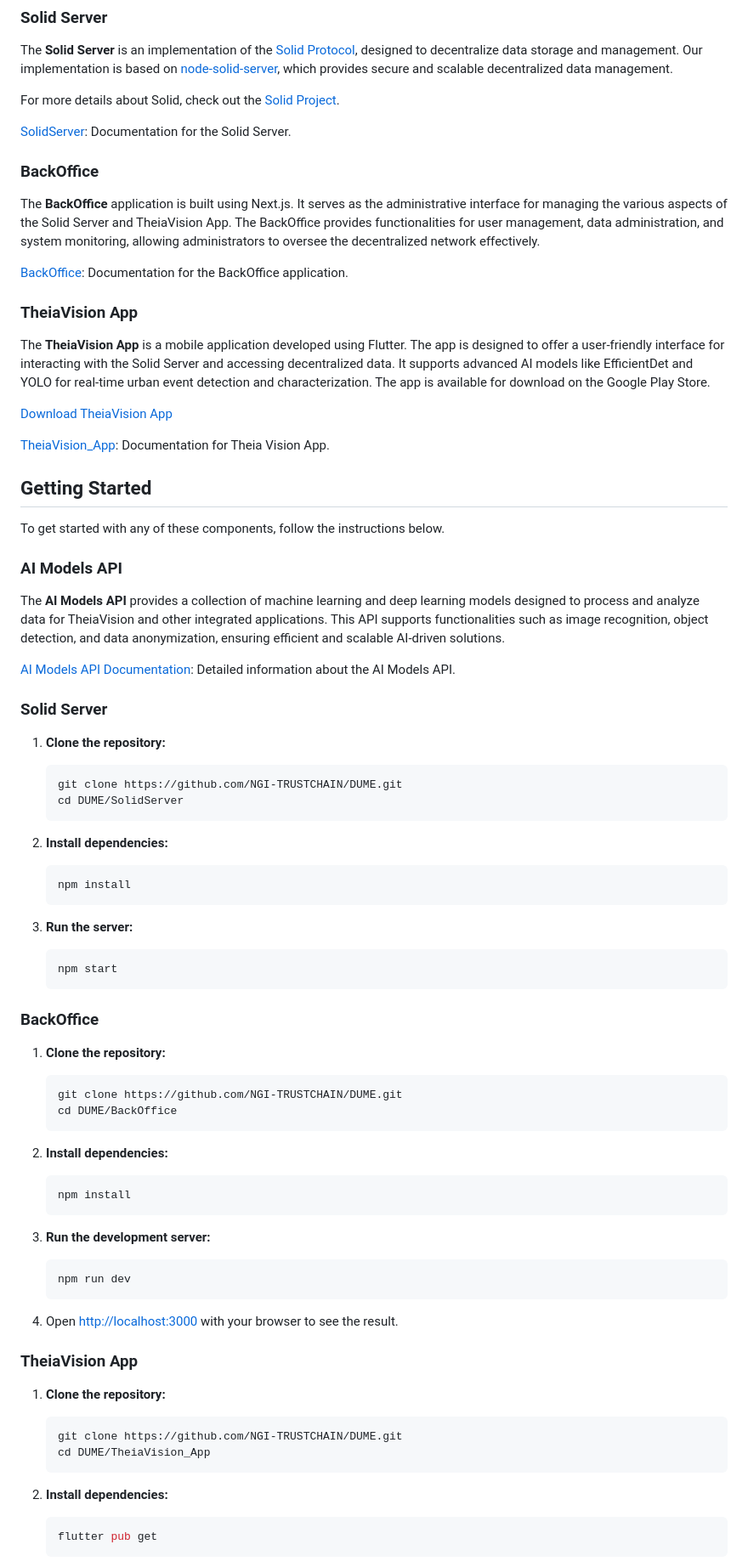
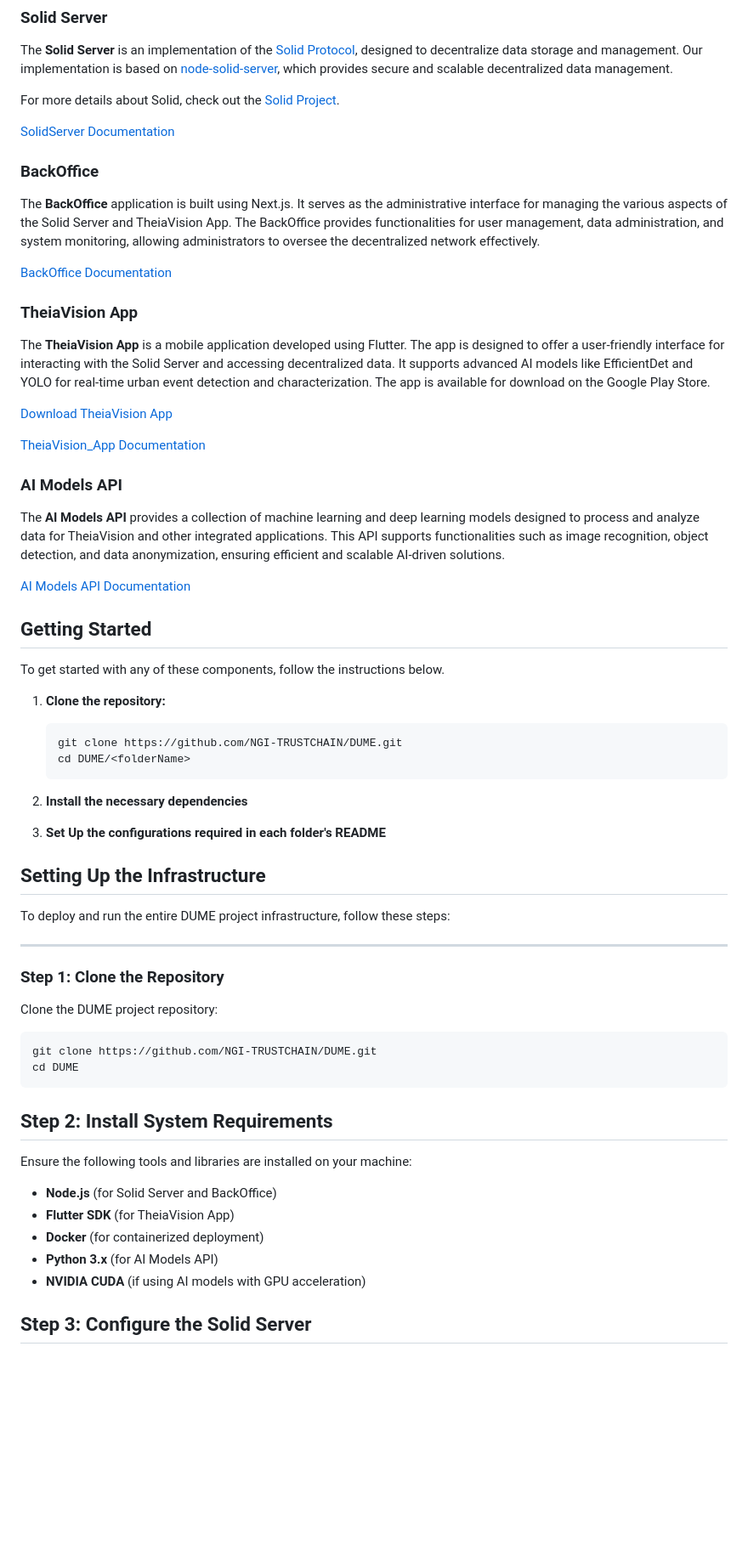
Before and after one commit to NGI-TRUSTCHAIN/DUME, a Markdown page: README.md, the part around one of its changes. Shown at 85% size. GitHub-like rendering; blank space fills up the shorter version.

````diff
--- a/README.md
+++ b/README.md
@@ -23,13 +23,13 @@ The **Solid Server** is an implementation of the [Solid Protocol](https://solidp
 
 For more details about Solid, check out the [Solid Project](https://solidproject.org/about).
 
-[SolidServer](SolidServer/README.md): Documentation for the Solid Server.
+[SolidServer Documentation](SolidServer/README.md)
 
 ### BackOffice
 
 The **BackOffice** application is built using Next.js. It serves as the administrative interface for managing the various aspects of the Solid Server and TheiaVision App. The BackOffice provides functionalities for user management, data administration, and system monitoring, allowing administrators to oversee the decentralized network effectively.
 
-[BackOffice](BackOffice/README.md): Documentation for the BackOffice application.
+[BackOffice Documentation](BackOffice/README.md)
 
 ### TheiaVision App
 
@@ -38,66 +38,50 @@ The **TheiaVision App** is a mobile application developed using Flutter. The app
 [Download TheiaVision App](https://play.google.com/store/apps/details?id=com.logimade.theia_vision_app)
 
 
-[TheiaVision_App](TheiaVision_App/README.md): Documentation for Theia Vision App.
-## Getting Started
-
-To get started with any of these components, follow the instructions below.
+[TheiaVision_App Documentation](TheiaVision_App/README.md)
 
 ### AI Models API
 
 The **AI Models API** provides a collection of machine learning and deep learning models designed to process and analyze data for TheiaVision and other integrated applications. This API supports functionalities such as image recognition, object detection, and data anonymization, ensuring efficient and scalable AI-driven solutions.
 
-[AI Models API Documentation](AIModelsAPI/README.md): Detailed information about the AI Models API.
+[AI Models API Documentation](AIModelsAPI/README.md)
 
+## Getting Started
 
-### Solid Server
+To get started with any of these components, follow the instructions below.
 
 1. **Clone the repository:**
     ```bash
     git clone https://github.com/NGI-TRUSTCHAIN/DUME.git
-    cd DUME/SolidServer
+    cd DUME/<folderName>
     ```
 
-2. **Install dependencies:**
-    ```bash
-    npm install
-    ```
+2. **Install the necessary dependencies**
 
-3. **Run the server:**
-    ```bash
-    npm start
-    ```
+3. **Set Up the configurations required in each folder's README**
 
-### BackOffice
+## **Setting Up the Infrastructure**
 
-1. **Clone the repository:**
-    ```bash
-    git clone https://github.com/NGI-TRUSTCHAIN/DUME.git
-    cd DUME/BackOffice
-    ```
+To deploy and run the entire DUME project infrastructure, follow these steps:
 
-2. **Install dependencies:**
-    ```bash
-    npm install
-    ```
+---
 
-3. **Run the development server:**
-    ```bash
-    npm run dev
-    ```
+### **Step 1: Clone the Repository**
+Clone the DUME project repository:
+```bash
+git clone https://github.com/NGI-TRUSTCHAIN/DUME.git
+cd DUME
+```
 
-4. Open [http://localhost:3000](http://localhost:3000) with your browser to see the result.
+## Step 2: Install System Requirements
 
-### TheiaVision App
+Ensure the following tools and libraries are installed on your machine:
 
-1. **Clone the repository:**
-    ```bash
-    git clone https://github.com/NGI-TRUSTCHAIN/DUME.git
-    cd DUME/TheiaVision_App
-    ```
+- **Node.js** (for Solid Server and BackOffice)
+- **Flutter SDK** (for TheiaVision App)
+- **Docker** (for containerized deployment)
+- **Python 3.x** (for AI Models API)
+- **NVIDIA CUDA** (if using AI models with GPU acceleration)
 
-2. **Install dependencies:**
-    ```bash
-    flutter pub get
-    ```
+## Step 3: Configure the Solid Server
 
````
Also changed, not shown: other parts of README.md (+108 -4 lines).
